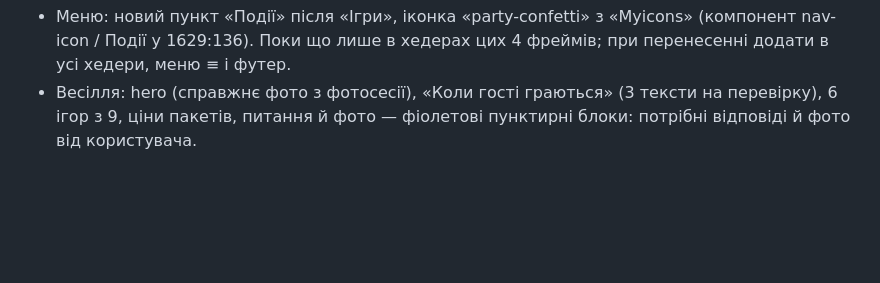
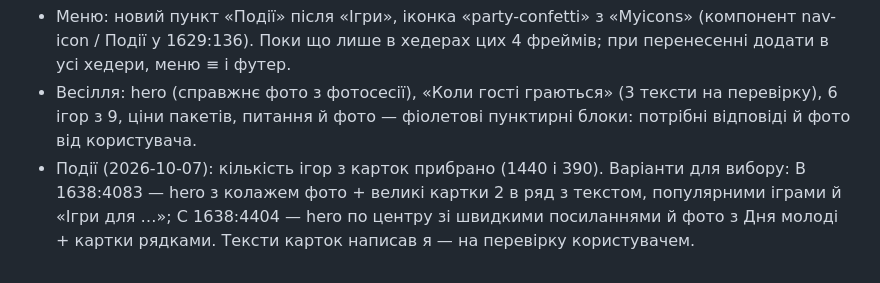
Before and after one commit to OlehHorodeckiy/bavys-landing, a Markdown page: .claude/figma-export/pending.md, the part around the change. Rendered like a GitHub page; blank space fills up the shorter version.

Commit message:
Pending: events hub variants B and C (Figma)
Co-Authored-By: Claude Opus 5.5 <noreply@anthropic.com>

```diff
--- a/.claude/figma-export/pending.md
+++ b/.claude/figma-export/pending.md
@@ -67,3 +67,7 @@
   Поки що лише в хедерах цих 4 фреймів; при перенесенні додати в усі хедери, меню ≡ і футер.
 - Весілля: hero (справжнє фото з фотосесії), «Коли гості граються» (3 тексти на перевірку), 6 ігор з 9, ціни пакетів,
   питання й фото — фіолетові пунктирні блоки: потрібні відповіді й фото від користувача.
+- Події (2026-10-07): кількість ігор з карток прибрано (1440 і 390). Варіанти для вибору:
+  B 1638:4083 — hero з колажем фото + великі картки 2 в ряд з текстом, популярними іграми й «Ігри для …»;
+  C 1638:4404 — hero по центру зі швидкими посиланнями й фото з Дня молоді + картки рядками.
+  Тексти карток написав я — на перевірку користувачем.
```
